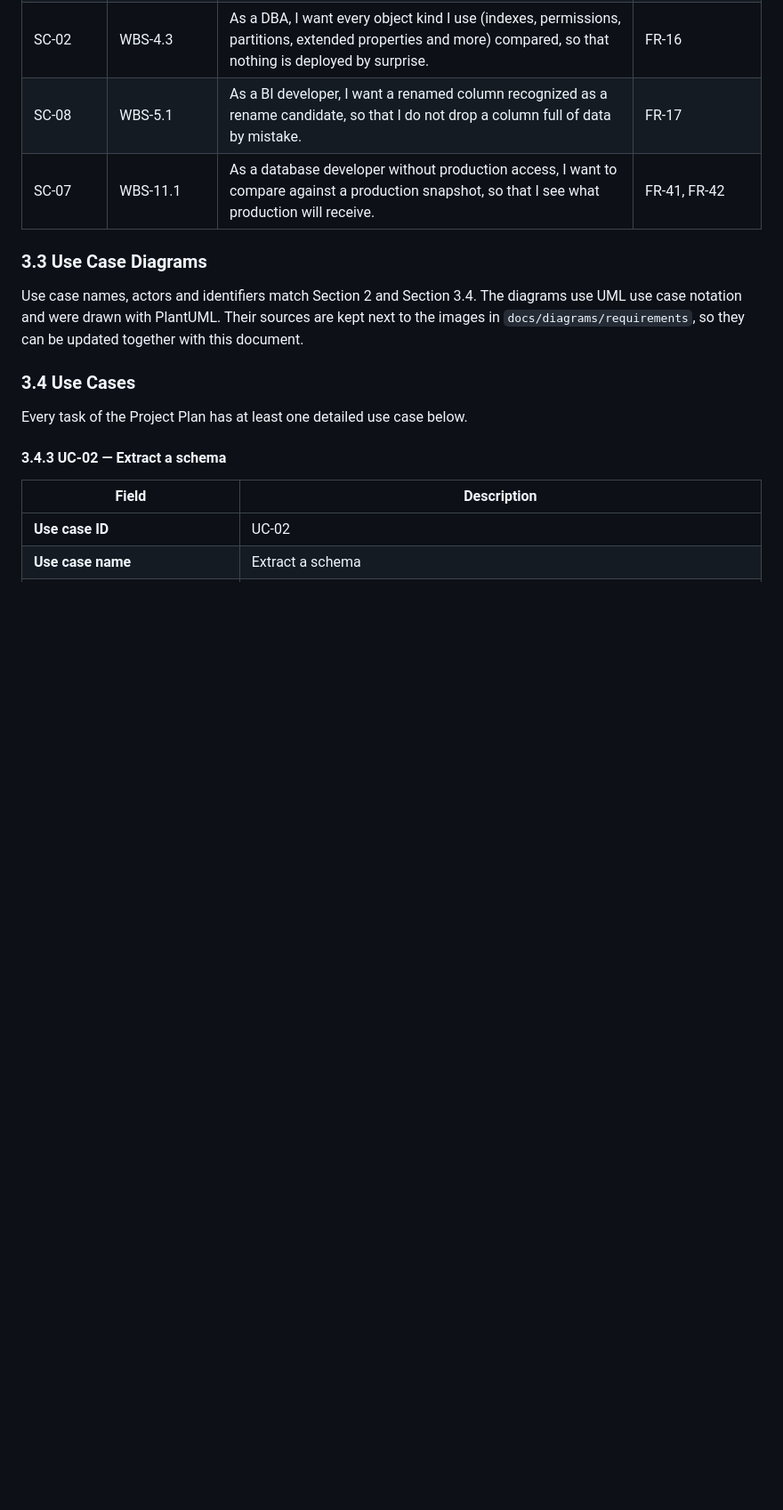
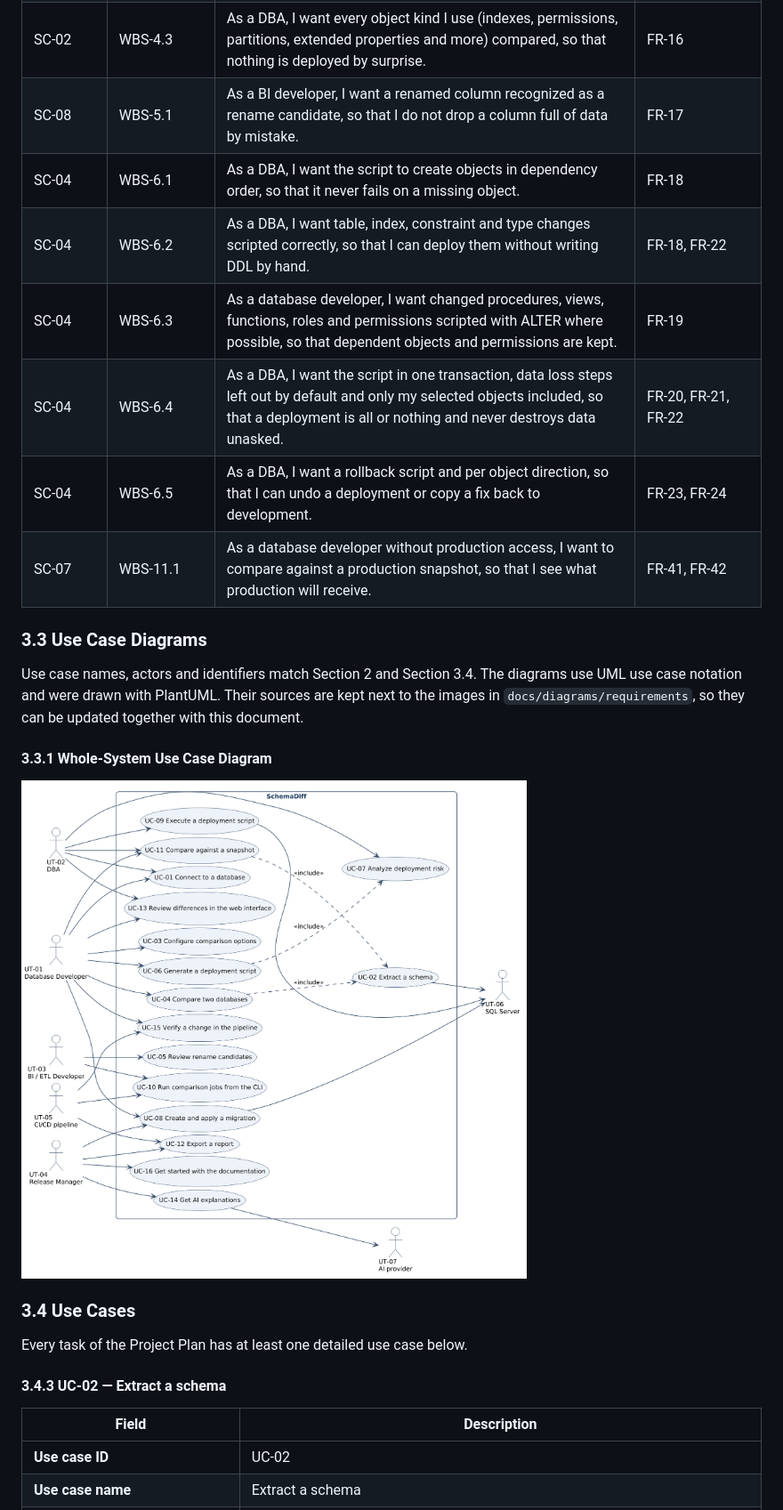
Before and after one commit to databasedeployment/databasedeployment, a Markdown page: docs/RequirementsSpec.md, the part around one of its changes. Shown at 89% size. GitHub-like rendering; pictures changed too: docs/images/requirements/uc-whole-system.png (added); blank space fills up the shorter version.

```diff
--- a/docs/RequirementsSpec.md
+++ b/docs/RequirementsSpec.md
@@ -126,6 +133,11 @@ Every WBS activity of the Project Plan has a user story, or an explanation when
 | SC-01 | WBS-4.2 | As a database developer, I want to drill down from a changed table to the columns and indexes that changed, so that I understand the change without reading the whole definition. | FR-15 |
 | SC-02 | WBS-4.3 | As a DBA, I want every object kind I use (indexes, permissions, partitions, extended properties and more) compared, so that nothing is deployed by surprise. | FR-16 |
 | SC-08 | WBS-5.1 | As a BI developer, I want a renamed column recognized as a rename candidate, so that I do not drop a column full of data by mistake. | FR-17 |
+| SC-04 | WBS-6.1 | As a DBA, I want the script to create objects in dependency order, so that it never fails on a missing object. | FR-18 |
+| SC-04 | WBS-6.2 | As a DBA, I want table, index, constraint and type changes scripted correctly, so that I can deploy them without writing DDL by hand. | FR-18, FR-22 |
+| SC-04 | WBS-6.3 | As a database developer, I want changed procedures, views, functions, roles and permissions scripted with ALTER where possible, so that dependent objects and permissions are kept. | FR-19 |
+| SC-04 | WBS-6.4 | As a DBA, I want the script in one transaction, data loss steps left out by default and only my selected objects included, so that a deployment is all or nothing and never destroys data unasked. | FR-20, FR-21, FR-22 |
+| SC-04 | WBS-6.5 | As a DBA, I want a rollback script and per object direction, so that I can undo a deployment or copy a fix back to development. | FR-23, FR-24 |
 | SC-07 | WBS-11.1 | As a database developer without production access, I want to compare against a production snapshot, so that I see what production will receive. | FR-41, FR-42 |
 
 <!-- pagebreak -->
@@ -135,6 +147,10 @@ Every WBS activity of the Project Plan has a user story, or an explanation when
 Use case names, actors and identifiers match Section 2 and Section 3.4. The diagrams use UML use case
 notation and were drawn with PlantUML. Their sources are kept next to the images in
 `docs/diagrams/requirements`, so they can be updated together with this document.
+
+#### 3.3.1 Whole-System Use Case Diagram
+
+![Whole-system use case diagram of SchemaDiff](images/requirements/uc-whole-system.png)
 
 ### 3.4 Use Cases
 
```
Also changed, not shown: other parts of docs/RequirementsSpec.md (+52 -0 lines), 2 other files.
